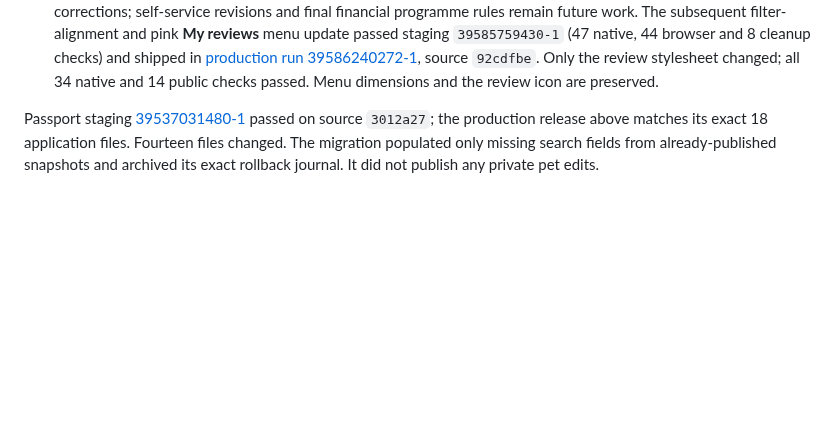
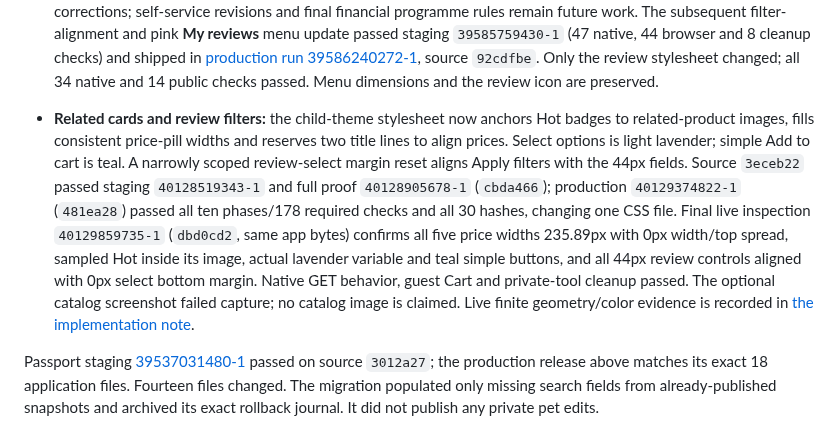
Before and after one commit to nkrake6/petish, a Markdown page: CODEX-HANDOVER.md, the part around the change. GitHub-like rendering; blank space fills up the shorter version.

Commit message:
Record verified related cards and review filter alignment [skip ci]

```diff
--- a/CODEX-HANDOVER.md
+++ b/CODEX-HANDOVER.md
@@ -119,6 +119,22 @@ for the current cloud workflow. The Mac setup below is archived history.
   in [production run 39586240272-1](https://github.com/nkrake6/petish/tree/automation-status/customer-reviews-production-39586240272-1),
   source `92cdfbe`. Only the review stylesheet changed; all 34 native and 14
   public checks passed. Menu dimensions and the review icon are preserved.
+
+- **Related cards and review filters:** the child-theme stylesheet now anchors
+  Hot badges to related-product images, fills consistent price-pill widths and
+  reserves two title lines to align prices. Select options is light lavender;
+  simple Add to cart is teal. A narrowly scoped review-select margin reset
+  aligns Apply filters with the 44px fields. Source `3eceb22` passed staging
+  `40128519343-1` and full proof `40128905678-1` (`cbda466`); production
+  `40129374822-1` (`481ea28`) passed all ten phases/178 required checks and all
+  30 hashes, changing one CSS file. Final live inspection `40129859735-1`
+  (`dbd0cd2`, same app bytes) confirms all five price widths 235.89px with 0px
+  width/top spread, sampled Hot inside its image, actual lavender variable and
+  teal simple buttons, and all 44px review controls aligned with 0px select
+  bottom margin. Native GET behavior, guest Cart and private-tool cleanup
+  passed. The optional catalog screenshot failed capture; no catalog image is
+  claimed. Live finite geometry/color evidence is recorded in
+  [the implementation note](docs/RELATED-PRODUCTS-AND-REVIEW-FILTERS.md).
 
 Passport staging [39537031480-1](https://github.com/nkrake6/petish/tree/automation-status/pet-club-39537031480-1)
 passed on source `3012a27`; the production release above matches its exact 18
```
Also changed, not shown: docs/RELATED-PRODUCTS-AND-REVIEW-FILTERS.md (added, +49 -0 lines).
